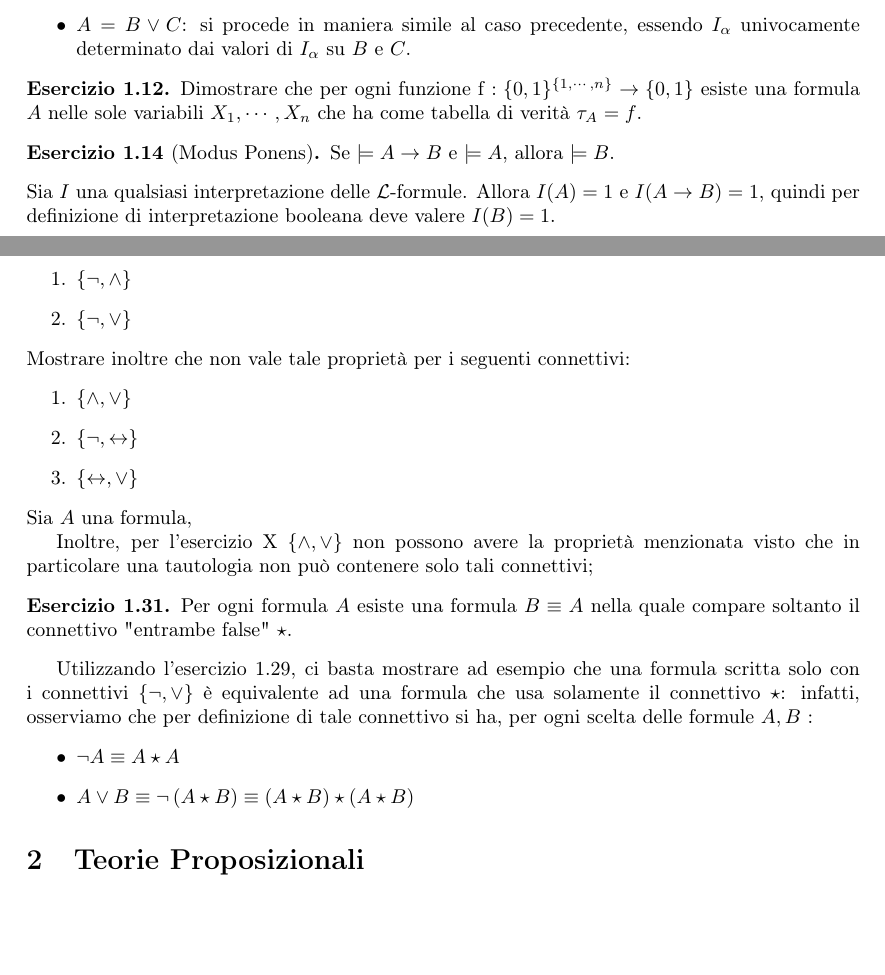
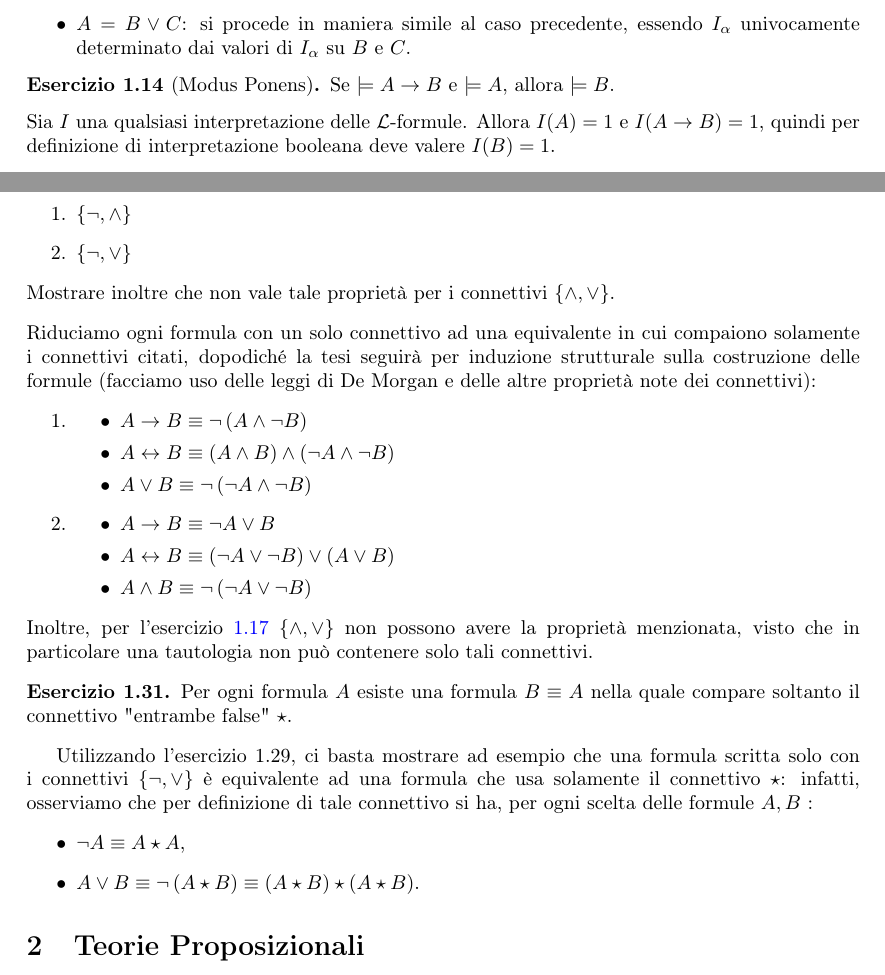
Before and after one commit to BachoSeven/esercizi-logica, a LaTeX document (minnocci-2022.tex): two parts of pages 2 and 4 of 4, joined at a grey line, cut so that both start at the same text, the shorter picture padded with empty space. Compiled offline with pdfLaTeX.

Commit message:
Finish first part

```diff
--- a/minnocci-2022.tex
+++ b/minnocci-2022.tex
@@ -111,11 +111,6 @@ possibile; infatti, mostrando che nel passo induttivo la definizione di \(I_\alp
 		ma allora anche qui non possiamo effettuare alcuna scelta nella definizione di $I_{\alpha}\left( A \right) .$
 	\item \(A=B\lor C\): si procede in maniera simile al caso precedente, essendo $I_{\alpha}$ univocamente determinato dai valori di $I_{\alpha}$ su $B$ e $C$.
 \end{itemize}
-\setcounter{exercise}{11}
-\begin{exercise}
-	Dimostrare che per ogni funzione $\operatorname{f}: \{0, 1\}^{\{1,\cdots,n\}} \to \{0, 1\}$ esiste una formula $A$ nelle sole variabili $X_1, \cdots ,
-	X_n$ che ha come tabella di verità $\tau_A=f$.
-\end{exercise}
 \setcounter{exercise}{13}
 \begin{exercise}[Modus Ponens]
 	Se $\models A\limplies B$ e $\models A$, allora $\models B$.
@@ -190,17 +185,26 @@ contraddittoria per ogni scelta delle formule $B_1,\cdots,B_n$, allora è una ta
 		\item $\left\{ \lnot,\land \right\}$
 		\item $\left\{ \lnot,\lor \right\}$
 	\end{enumerate}
-	Mostrare inoltre che non vale tale proprietà per i seguenti connettivi:
-	\begin{enumerate}
-		\item $\left\{ \land,\lor \right\}$
-		\item $\left\{ \lnot,\liff \right\}$
-		\item $\left\{ \liff,\lor \right\}$
-	\end{enumerate}
+	Mostrare inoltre che non vale tale proprietà per i connettivi $\left\{ \land,\lor \right\}$.
 \end{exercise}
 \noindent
-Sia $A$ una formula,
-
-Inoltre, per l'esercizio X $\left\{ \land,\lor \right\} $ non possono avere la proprietà menzionata visto che in particolare una tautologia non può contenere solo tali connettivi;
+Riduciamo ogni formula con un solo connettivo ad una equivalente in cui compaiono solamente i connettivi citati, dopodiché la tesi seguirà per induzione strutturale sulla
+costruzione delle formule (facciamo uso delle leggi di De Morgan e delle altre proprietà note dei connettivi):
+\begin{enumerate}
+	\item
+		\begin{itemize}
+			\item $A\limplies B\equiv\lnot\left( A\land\lnot B \right)$
+			\item $A\liff B\equiv \left( A\land B \right) \land \left( \lnot A \land\lnot B \right) $
+			\item $A\lor B\equiv\lnot\left( \lnot A \land \lnot B \right) $
+		\end{itemize}
+	\item
+		\begin{itemize}
+			\item $A\limplies B\equiv\lnot A\lor B$
+			\item $A\liff B\equiv \left( \lnot A\lor \lnot B \right) \lor \left( A \lor B \right) $
+			\item $A\land B\equiv\lnot\left( \lnot A \lor\lnot B \right) $
+		\end{itemize}
+\end{enumerate}
+Inoltre, per l'esercizio \hyperref[connettivi]{1.17} $\left\{ \land,\lor \right\} $ non possono avere la proprietà menzionata, visto che in particolare una tautologia non può contenere solo tali connettivi.
 \setcounter{exercise}{30}
 \begin{exercise}
 	Per ogni formula $A$ esiste una formula $B\equiv A$ nella quale compare soltanto il connettivo "entrambe false" $\star$.
@@ -208,8 +212,8 @@ Inoltre, per l'esercizio X $\left\{ \land,\lor \right\} $ non possono avere la p
 Utilizzando l'esercizio 1.29, ci basta mostrare ad esempio che una formula scritta solo con i connettivi $\left\{ \lnot,\lor \right\}$ è equivalente ad una formula che usa solamente il connettivo $\star$: infatti, osserviamo che per
 definizione di tale connettivo si ha, per ogni scelta delle formule $A,B$ :
 \begin{itemize}
-	\item $\lnot A\equiv A\star A$
-	\item $A\lor B\equiv\lnot\left( A\star B \right) \equiv \left( A\star B \right) \star\left( A\star B \right) $
+	\item $\lnot A\equiv A\star A$,
+	\item $A\lor B\equiv\lnot\left( A\star B \right) \equiv \left( A\star B \right) \star\left( A\star B \right) $.
 \end{itemize}
 \section{Teorie Proposizionali}
 \end{document}
```
Also changed, not shown: minnocci-2022.pdf, minnocci-2022.tex (2 more changed lines).
